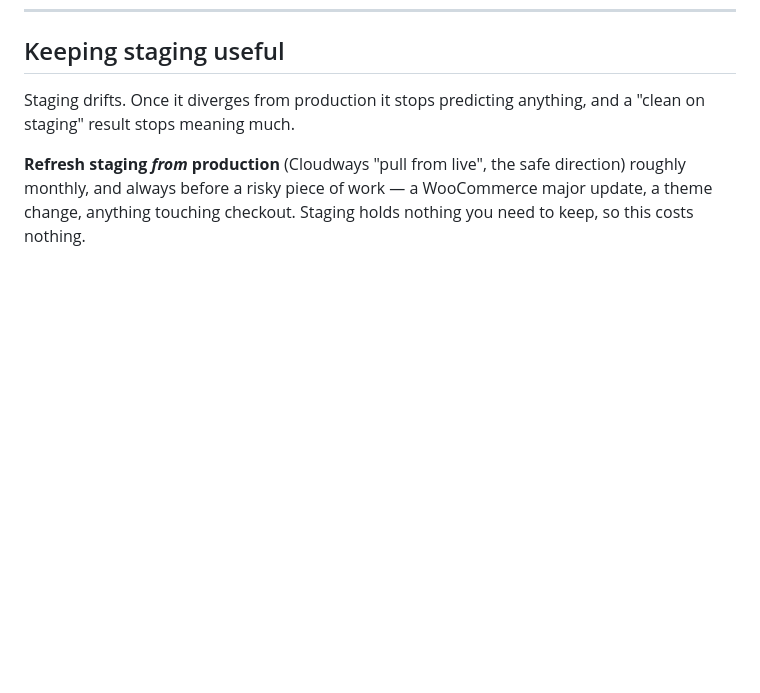
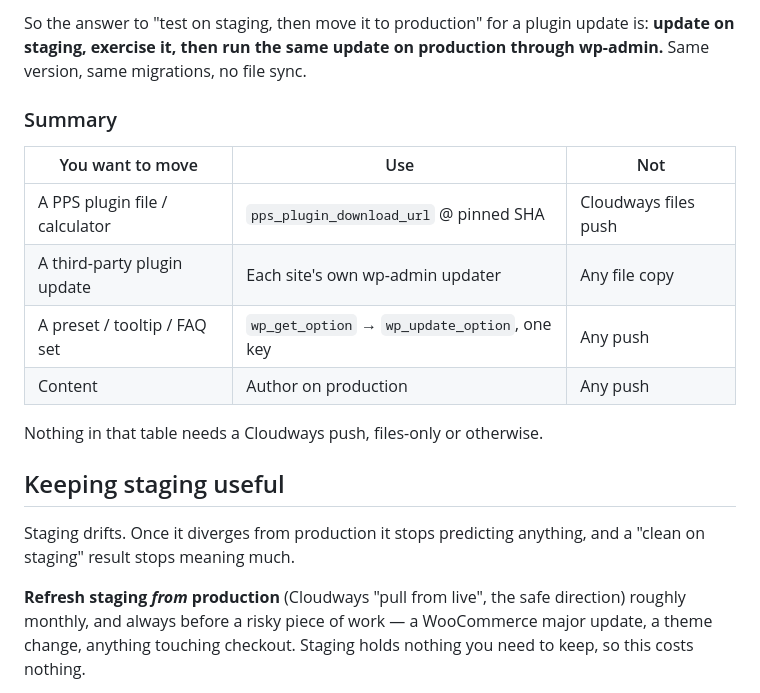
Before and after one commit to pdevvle/priorityprintservice.com, a Markdown page: docs/UPDATE_PIPELINE.md, the part around one of its changes. GitHub-like rendering; blank space fills up the shorter version.

```diff
--- a/docs/UPDATE_PIPELINE.md
+++ b/docs/UPDATE_PIPELINE.md
@@ -155,3 +206,18 @@ production content before production code.
+So the answer to "test on staging, then move it to production" for a plugin
+update is: **update on staging, exercise it, then run the same update on
+production through wp-admin.** Same version, same migrations, no file sync.
+
+### Summary
+
+| You want to move | Use | Not |
+|---|---|---|
+| A PPS plugin file / calculator | `pps_plugin_download_url` @ pinned SHA | Cloudways files push |
+| A third-party plugin update | Each site's own wp-admin updater | Any file copy |
+| A preset / tooltip / FAQ set | `wp_get_option` → `wp_update_option`, one key | Any push |
+| Content | Author on production | Any push |
+
+Nothing in that table needs a Cloudways push, files-only or otherwise.
+
 ## Keeping staging useful
 
 Staging drifts. Once it diverges from production it stops predicting anything,
```
Also changed, not shown: other parts of docs/UPDATE_PIPELINE.md (+51 -0 lines).
